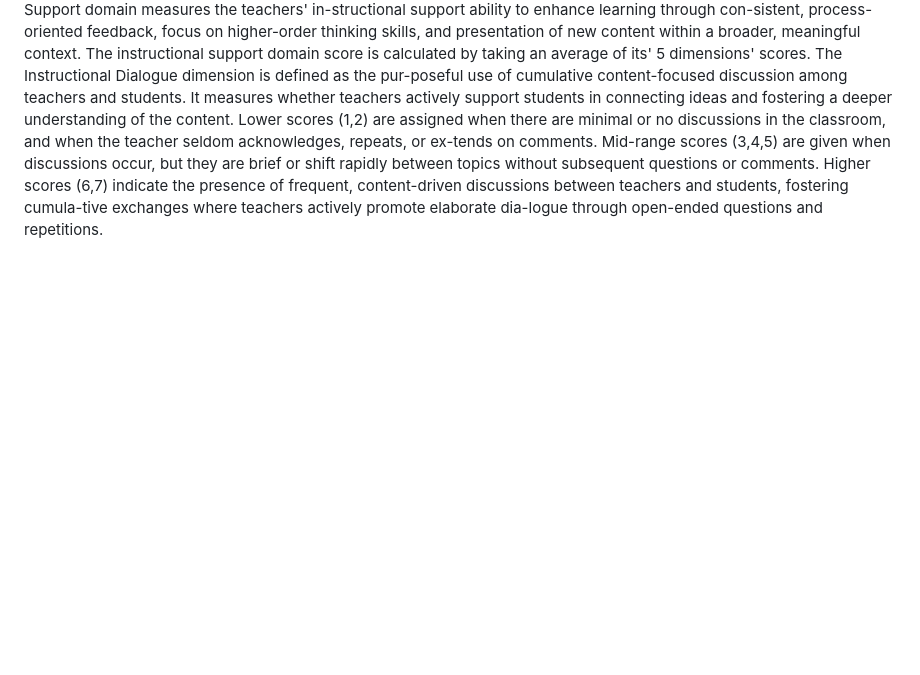
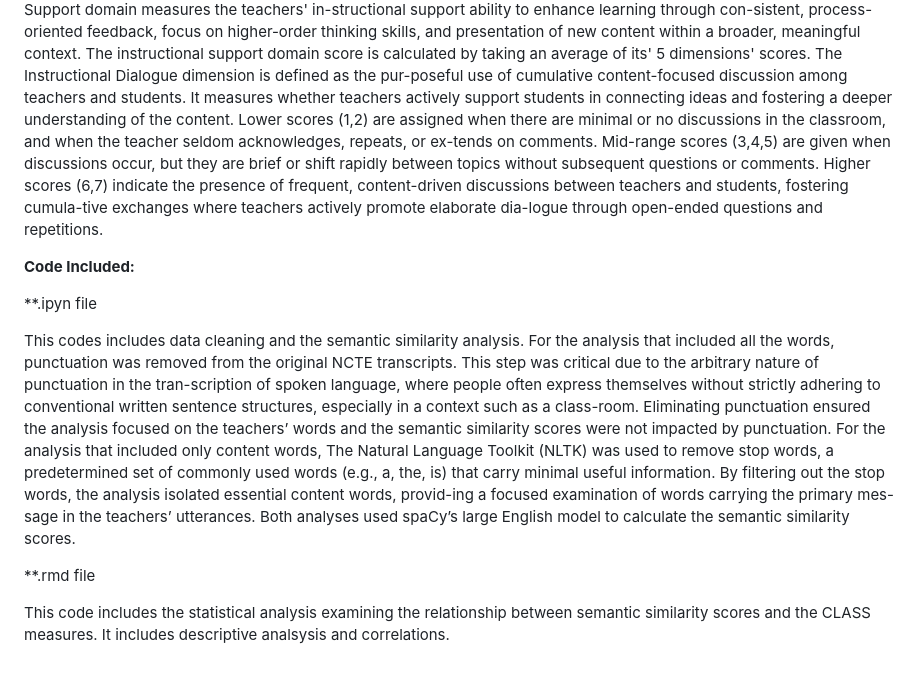
Before and after one commit to jessicarboyle/semantic-similarity_nctedata, a Markdown page: README.md, the part around the change. Drawn GitHub-style; blank space fills up the shorter version.

```diff
--- a/README.md
+++ b/README.md
@@ -25,3 +25,14 @@ The CLASS includes 3 domains and 11 sub-dimensions meas-uring teacher-student in
 The overall CLASS score represents the teachers' average abil-ity across the 3 domains and 11 dimensions. The Emotional Support domain includes the Positive Climate, Teacher Sensi-tivity, and Regard for Student Perspectives dimensions; the Classroom Organization domain includes the Behavior Man-agement, Productivity, and Negative Climate dimensions; and the Instructional Support domain includes the Instructional Learning Format, Content Understanding, Analysis and In-quiry, Quality Feedback, and Instructional Dialogue dimen-sions.
 The Instructional Support domain measures the teachers' in-structional support ability to enhance learning through con-sistent, process-oriented feedback, focus on higher-order thinking skills, and presentation of new content within a broader, meaningful context. The instructional support domain score is calculated by taking an average of its' 5 dimensions' scores.
 The Instructional Dialogue dimension is defined as the pur-poseful use of cumulative content-focused discussion among teachers and students. It measures whether teachers actively support students in connecting ideas and fostering a deeper understanding of the content. Lower scores (1,2) are assigned when there are minimal or no discussions in the classroom, and when the teacher seldom acknowledges, repeats, or ex-tends on comments. Mid-range scores (3,4,5) are given when discussions occur, but they are brief or shift rapidly between topics without subsequent questions or comments. Higher scores (6,7) indicate the presence of frequent, content-driven discussions between teachers and students, fostering cumula-tive exchanges where teachers actively promote elaborate dia-logue through open-ended questions and repetitions.
+
+
+**Code Included:**
+
+**.ipyn file
+
+This codes includes data cleaning and the semantic similarity analysis. For the analysis that included all the words, punctuation was removed from the original NCTE transcripts. This step was critical due to the arbitrary nature of punctuation in the tran-scription of spoken language, where people often express themselves without strictly adhering to conventional written sentence structures, especially in a context such as a class-room. Eliminating punctuation ensured the analysis focused on the teachers’ words and the semantic similarity scores were not impacted by punctuation. For the analysis that included only content words, The Natural Language Toolkit (NLTK) was used to remove stop words, a predetermined set of commonly used words (e.g., a, the, is) that carry minimal useful information. By filtering out the stop words, the analysis isolated essential content words, provid-ing a focused examination of words carrying the primary mes-sage in the teachers’ utterances. Both analyses used spaCy’s large English model to calculate the semantic similarity scores.
+
+**.rmd file
+
+This code includes the statistical analysis examining the relationship between semantic similarity scores and the CLASS measures. It includes descriptive analsysis and correlations.
```
